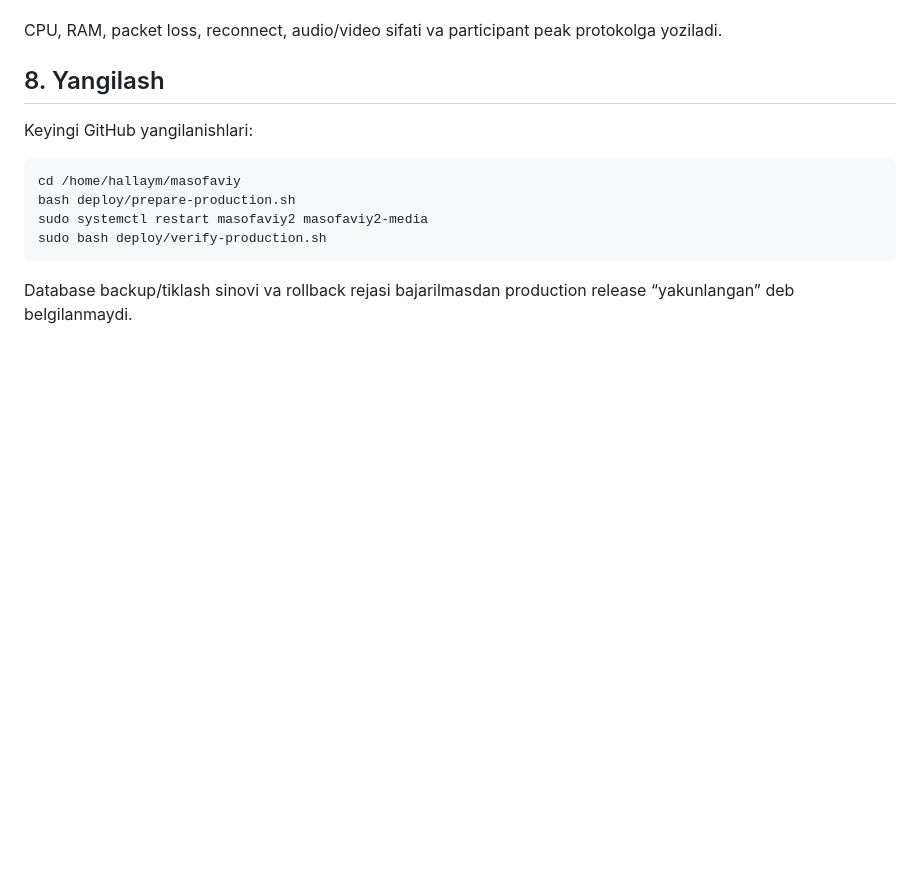
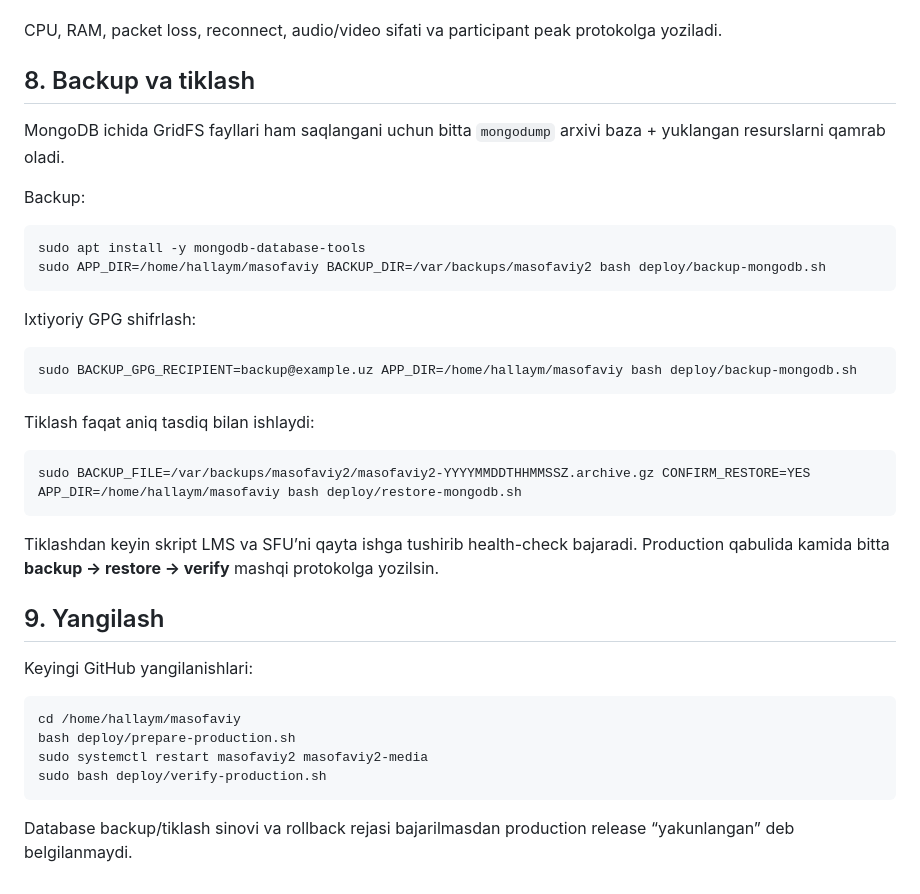
Before and after one commit to hallaymstore/masofaviy2, a Markdown page: deploy/README_UZ.md, the part around the change. GitHub-like rendering; blank space fills up the shorter version.

Commit message:
Document production backup restore and verification

```diff
--- a/deploy/README_UZ.md
+++ b/deploy/README_UZ.md
@@ -146,7 +146,26 @@ Keyin real tarmoqlarda:
 
 CPU, RAM, packet loss, reconnect, audio/video sifati va participant peak protokolga yoziladi.
 
-## 8. Yangilash
+## 8. Backup va tiklash
+
+MongoDB ichida GridFS fayllari ham saqlangani uchun bitta `mongodump` arxivi baza + yuklangan resurslarni qamrab oladi.
+
+Backup:
+
+    sudo apt install -y mongodb-database-tools
+    sudo APP_DIR=/home/hallaym/masofaviy BACKUP_DIR=/var/backups/masofaviy2 bash deploy/backup-mongodb.sh
+
+Ixtiyoriy GPG shifrlash:
+
+    sudo BACKUP_GPG_RECIPIENT=backup@example.uz APP_DIR=/home/hallaym/masofaviy bash deploy/backup-mongodb.sh
+
+Tiklash faqat aniq tasdiq bilan ishlaydi:
+
+    sudo BACKUP_FILE=/var/backups/masofaviy2/masofaviy2-YYYYMMDDTHHMMSSZ.archive.gz CONFIRM_RESTORE=YES APP_DIR=/home/hallaym/masofaviy bash deploy/restore-mongodb.sh
+
+Tiklashdan keyin skript LMS va SFU’ni qayta ishga tushirib health-check bajaradi. Production qabulida kamida bitta **backup → restore → verify** mashqi protokolga yozilsin.
+
+## 9. Yangilash
 
 Keyingi GitHub yangilanishlari:
 
```
